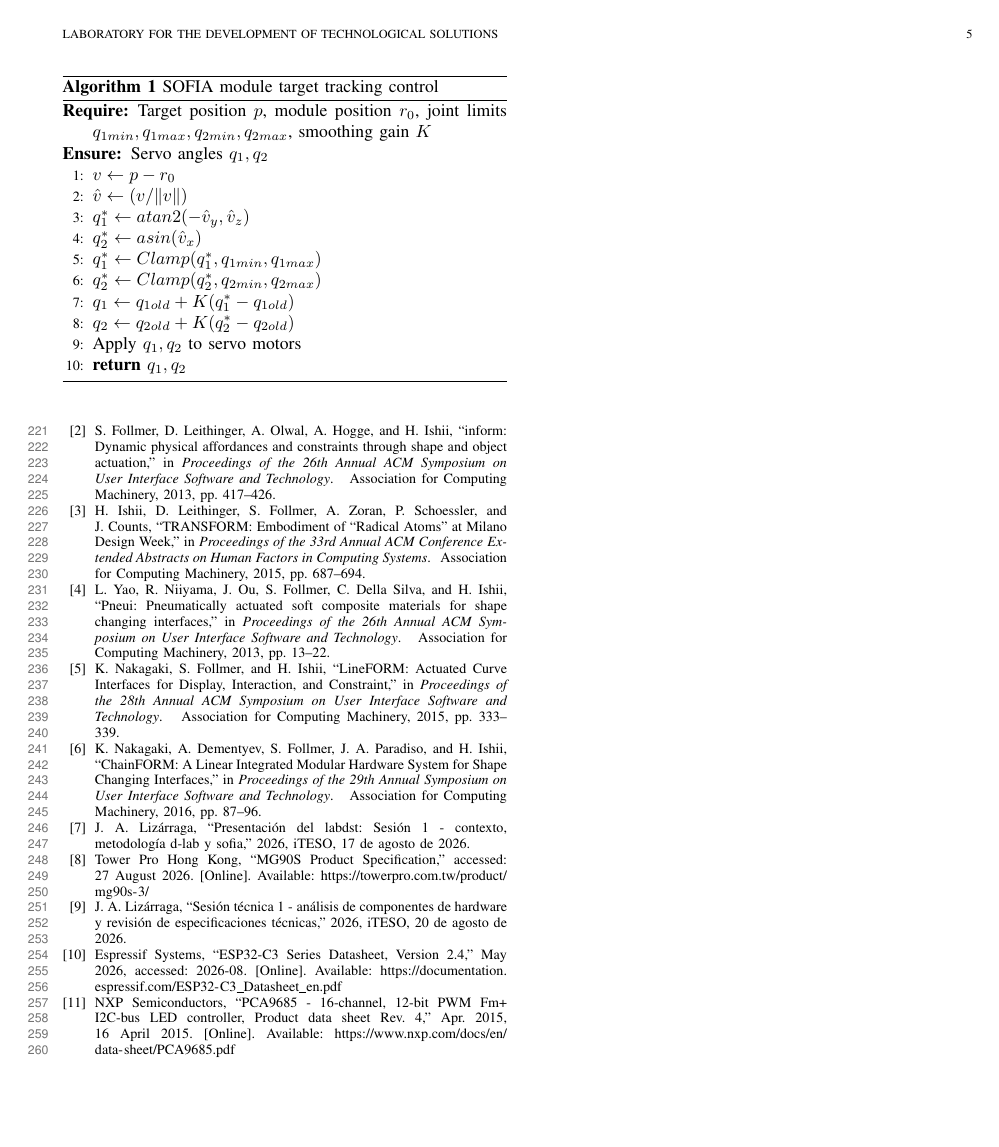
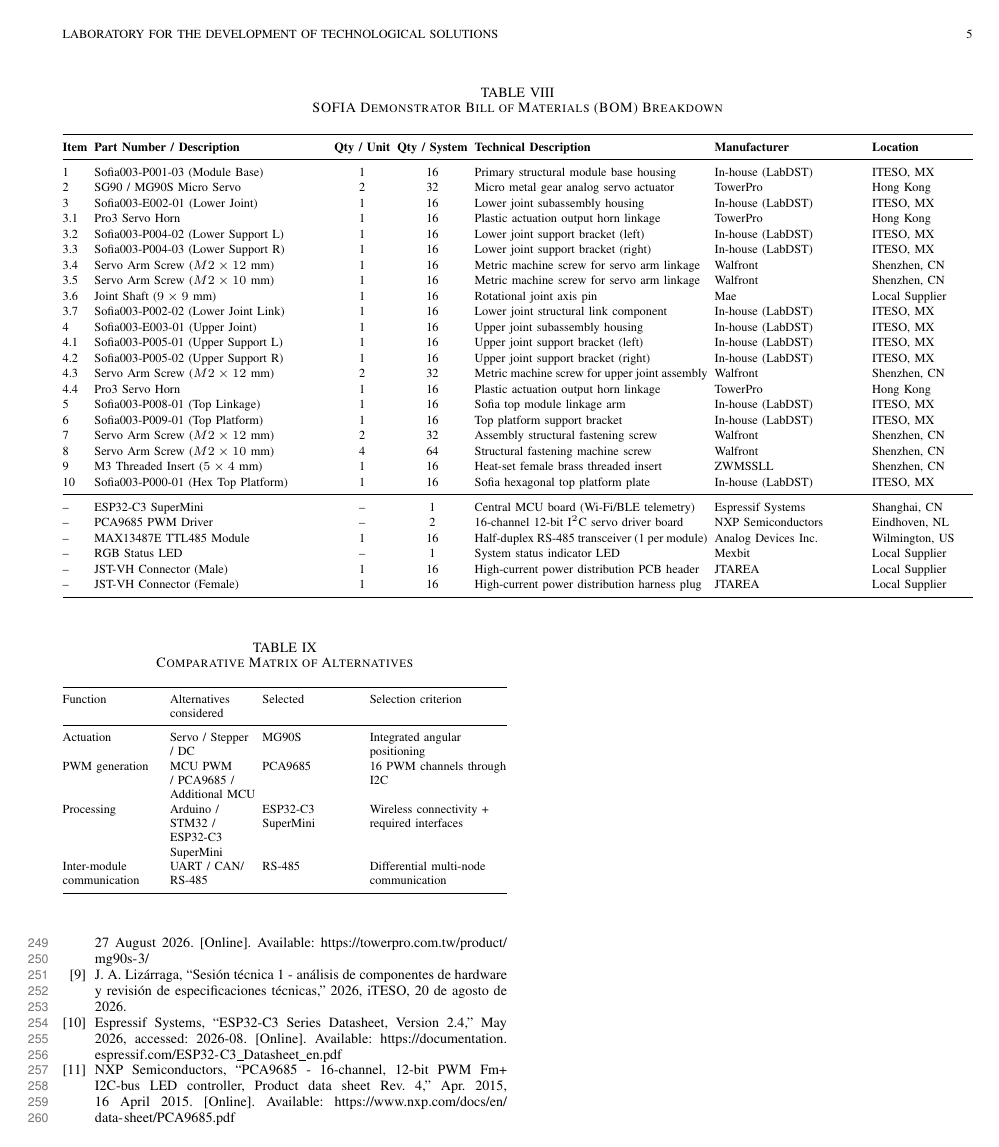
Before and after one commit to ale-guevarav/SOFIA, a LaTeX paper (Paper-Latex/Equipo 3 - primer corte/Equipo 3 - primer corte.tex): page 5 of 5. Compiled offline with pdfLaTeX; a missing font is replaced by an installed copy or a similar font; a LaTeX package or settings file that is missing is left out.

Commit message:
Se hizo correccion del bill of materials

```diff
--- a/Paper-Latex/Equipo 3 - primer corte/Equipo 3 - primer corte.tex
+++ b/Paper-Latex/Equipo 3 - primer corte/Equipo 3 - primer corte.tex
@@ -519,7 +519,8 @@
 	devices, are summarized in Table~\ref{tab:bom}.
 
 
-	\begin{table}[!t]
+	\begin{table*}[!t]
 		\centering
-		\caption{Bill of materials summary}
+		\caption{SOFIA Demonstrator Bill of Materials (BOM) Breakdown}
 		\label{tab:bom}
+		\scriptsize
@@ -554,7 +527,44 @@
 
-			\hline
+		\setlength{\tabcolsep}{2pt}
+		\renewcommand{\arraystretch}{1.1}
+
+		\begin{tabularx}{\textwidth}{@{}l X c c X P{3cm} P{2cm}@{}}
+			\toprule
+			\textbf{Item} & \textbf{Part Number / Description} & \textbf{Qty / Unit} & \textbf{Qty / System} & \textbf{Technical Description} & \textbf{Manufacturer} & \textbf{Location} \\
+			\midrule
+
+			1 & Sofia003-P001-03 (Module Base) & 1 & 16 & Primary structural module base housing & In-house (LabDST) & ITESO, MX \\
+			2 & SG90 / MG90S Micro Servo & 2 & 32 & Micro metal gear analog servo actuator & TowerPro & Hong Kong \\
+			3 & Sofia003-E002-01 (Lower Joint) & 1 & 16 & Lower joint subassembly housing & In-house (LabDST) & ITESO, MX \\
+			3.1 & Pro3 Servo Horn & 1 & 16 & Plastic actuation output horn linkage & TowerPro & Hong Kong \\
+			3.2 & Sofia003-P004-02 (Lower Support L) & 1 & 16 & Lower joint support bracket (left) & In-house (LabDST) & ITESO, MX \\
+			3.3 & Sofia003-P004-03 (Lower Support R) & 1 & 16 & Lower joint support bracket (right) & In-house (LabDST) & ITESO, MX \\
+			3.4 & Servo Arm Screw ($M2 \times 12$ mm) & 1 & 16 & Metric machine screw for servo arm linkage & Walfront & Shenzhen, CN \\
+			3.5 & Servo Arm Screw ($M2 \times 10$ mm) & 1 & 16 & Metric machine screw for servo arm linkage & Walfront & Shenzhen, CN \\
+			3.6 & Joint Shaft ($9 \times 9$ mm) & 1 & 16 & Rotational joint axis pin & Mae & Local Supplier \\
+			3.7 & Sofia003-P002-02 (Lower Joint Link) & 1 & 16 & Lower joint structural link component & In-house (LabDST) & ITESO, MX \\
+			4 & Sofia003-E003-01 (Upper Joint) & 1 & 16 & Upper joint subassembly housing & In-house (LabDST) & ITESO, MX \\
+			4.1 & Sofia003-P005-01 (Upper Support L) & 1 & 16 & Upper joint support bracket (left) & In-house (LabDST) & ITESO, MX \\
+			4.2 & Sofia003-P005-02 (Upper Support R) & 1 & 16 & Upper joint support bracket (right) & In-house (LabDST) & ITESO, MX \\
+			4.3 & Servo Arm Screw ($M2 \times 12$ mm) & 2 & 32 & Metric machine screw for upper joint assembly & Walfront & Shenzhen, CN \\
+			4.4 & Pro3 Servo Horn & 1 & 16 & Plastic actuation output horn linkage & TowerPro & Hong Kong \\
+			5 & Sofia003-P008-01 (Top Linkage) & 1 & 16 & Sofia top module linkage arm & In-house (LabDST) & ITESO, MX \\
+			6 & Sofia003-P009-01 (Top Platform) & 1 & 16 & Top platform support bracket & In-house (LabDST) & ITESO, MX \\
+			7 & Servo Arm Screw ($M2 \times 12$ mm) & 2 & 32 & Assembly structural fastening screw & Walfront & Shenzhen, CN \\
+			8 & Servo Arm Screw ($M2 \times 10$ mm) & 4 & 64 & Structural fastening machine screw & Walfront & Shenzhen, CN \\
+			9 & M3 Threaded Insert ($5 \times 4$ mm) & 1 & 16 & Heat-set female brass threaded insert & ZWMSSLL & Shenzhen, CN \\
+			10 & Sofia003-P000-01 (Hex Top Platform) & 1 & 16 & Sofia hexagonal top platform plate & In-house (LabDST) & ITESO, MX \\
+			\midrule
+			-- & ESP32-C3 SuperMini & -- & 1 & Central MCU board (Wi-Fi/BLE telemetry) & Espressif Systems & Shanghai, CN \\
+			-- & PCA9685 PWM Driver & -- & 2 & 16-channel 12-bit $\text{I}^2\text{C}$ servo driver board & NXP Semiconductors & Eindhoven, NL \\
+			-- & MAX13487E TTL485 Module & 1 & 16 & Half-duplex RS-485 transceiver (1 per module) & Analog Devices Inc. & Wilmington, US \\
+			-- & RGB Status LED & -- & 1 & System status indicator LED & Mexbit & Local Supplier \\
+			-- & JST-VH Connector (Male) & 1 & 16 & High-current power distribution PCB header & JTAREA & Local Supplier \\
+			-- & JST-VH Connector (Female) & 1 & 16 & High-current power distribution harness plug & JTAREA & Local Supplier \\
+
+			\bottomrule
 		\end{tabularx}
-	\end{table}
+	\end{table*}
 
 	\subsection{Justification of Technological Selection}
 
```
Also changed, not shown: Paper-Latex/Equipo 3 - primer corte/Equipo 3 - primer corte.pdf, Paper-Latex/Equipo 3 - primer corte/Equipo 3 - primer corte.tex (30 more changed lines), 3 other files.
